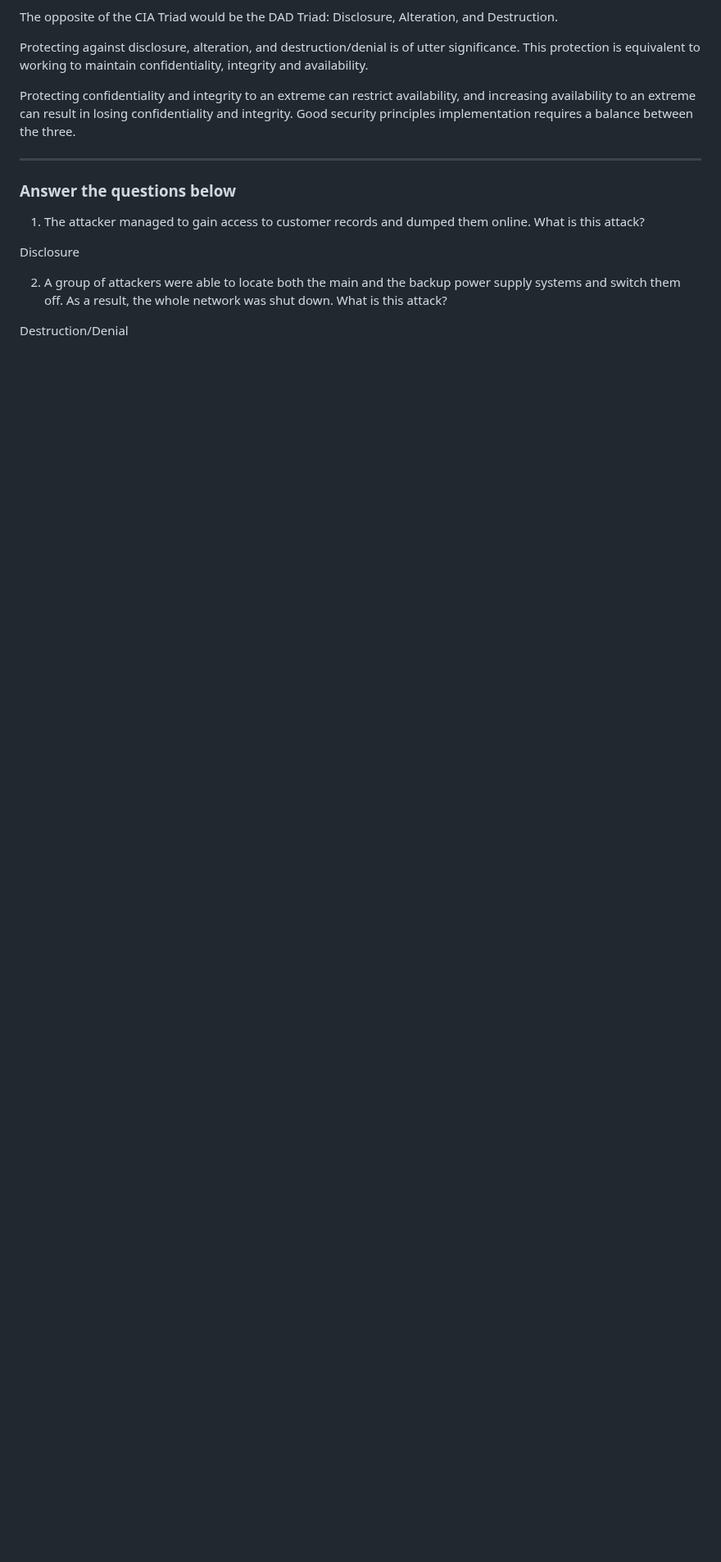
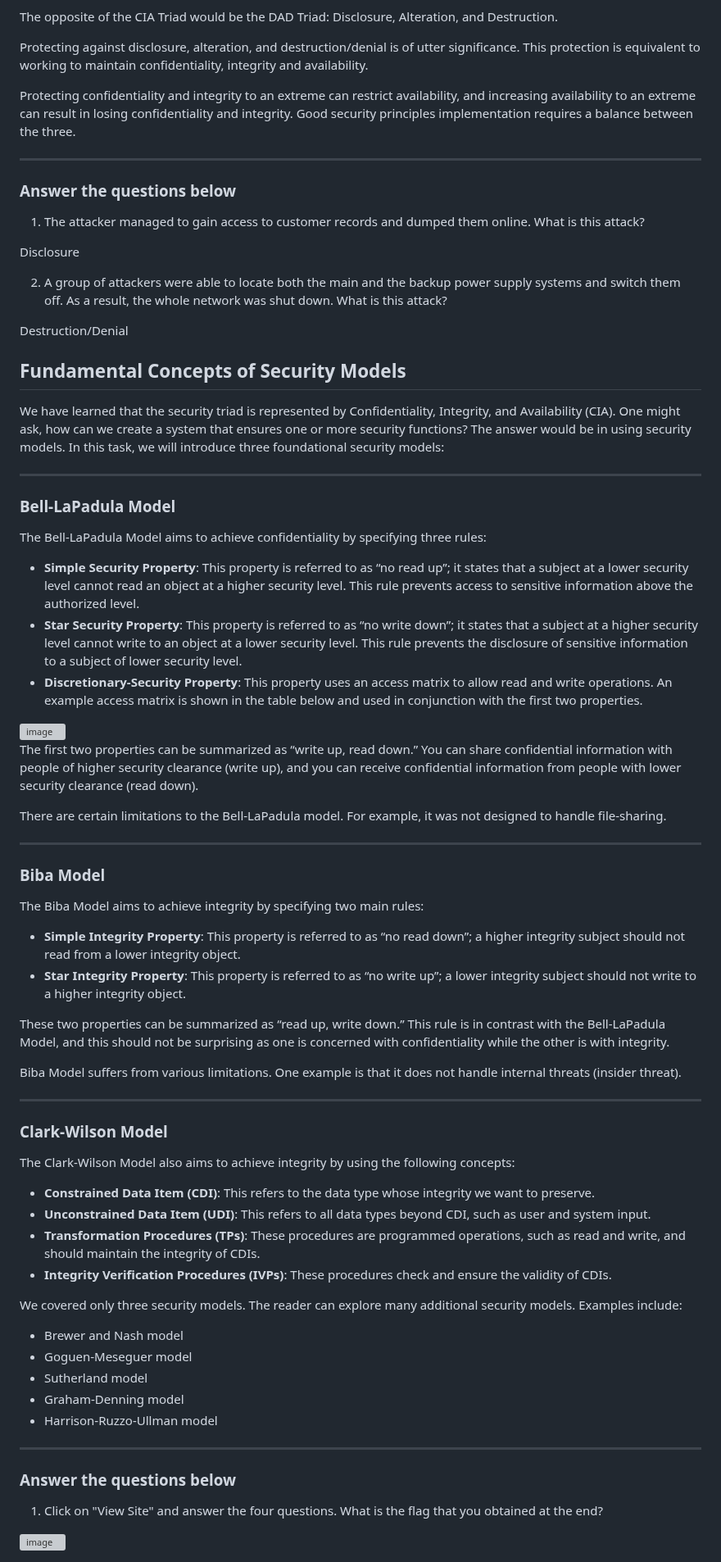
Before and after one commit to RameenMughal/TryHackMeWriteups, a Markdown page: Introductory Rooms/Security_Principles.md, the part around the change. Shown at 82% size. Rendered like a GitHub page; blank space fills up the shorter version; grey boxes are pictures that could not be loaded.

Commit message:
Introduce security models and their properties
Added fundamental concepts of security models including Bell-LaPadula, Biba, and Clark-Wilson models. Explained their properties and limitations.

```diff
--- a/Introductory Rooms/Security_Principles.md
+++ b/Introductory Rooms/Security_Principles.md
@@ -72,3 +72,59 @@ Disclosure
 2. A group of attackers were able to locate both the main and the backup power supply systems and switch them off. As a result, the whole network was shut down. What is this attack?
 
 Destruction/Denial
+
+## Fundamental Concepts of Security Models
+
+We have learned that the security triad is represented by Confidentiality, Integrity, and Availability (CIA). One might ask, how can we create a system that ensures one or more security functions? The answer would be in using security models. In this task, we will introduce three foundational security models:
+
+---
+
+### Bell-LaPadula Model
+
+The Bell-LaPadula Model aims to achieve confidentiality by specifying three rules:
+- **Simple Security Property**: This property is referred to as “no read up”; it states that a subject at a lower security level cannot read an object at a higher security level. This rule prevents access to sensitive information above the authorized level.
+- **Star Security Property**: This property is referred to as “no write down”; it states that a subject at a higher security level cannot write to an object at a lower security level. This rule prevents the disclosure of sensitive information to a subject of lower security level.
+- **Discretionary-Security Property**: This property uses an access matrix to allow read and write operations. An example access matrix is shown in the table below and used in conjunction with the first two properties.
+
+<img width="898" height="155" alt="image" src="https://github.com/user-attachments/assets/205a0502-0a42-4802-becb-55e8c0ab4b70" />
+
+The first two properties can be summarized as “write up, read down.” You can share confidential information with people of higher security clearance (write up), and you can receive confidential information from people with lower security clearance (read down).
+
+There are certain limitations to the Bell-LaPadula model. For example, it was not designed to handle file-sharing.
+
+---
+
+### Biba Model
+
+The Biba Model aims to achieve integrity by specifying two main rules:
+- **Simple Integrity Property**: This property is referred to as “no read down”; a higher integrity subject should not read from a lower integrity object.
+- **Star Integrity Property**: This property is referred to as “no write up”; a lower integrity subject should not write to a higher integrity object.
+
+These two properties can be summarized as “read up, write down.” This rule is in contrast with the Bell-LaPadula Model, and this should not be surprising as one is concerned with confidentiality while the other is with integrity.
+
+Biba Model suffers from various limitations. One example is that it does not handle internal threats (insider threat).
+
+---
+
+### Clark-Wilson Model
+
+The Clark-Wilson Model also aims to achieve integrity by using the following concepts:
+- **Constrained Data Item (CDI)**: This refers to the data type whose integrity we want to preserve.
+- **Unconstrained Data Item (UDI)**: This refers to all data types beyond CDI, such as user and system input.
+- **Transformation Procedures (TPs)**: These procedures are programmed operations, such as read and write, and should maintain the integrity of CDIs.
+- **Integrity Verification Procedures (IVPs)**: These procedures check and ensure the validity of CDIs.
+
+We covered only three security models. The reader can explore many additional security models. Examples include:
+- Brewer and Nash model
+- Goguen-Meseguer model
+- Sutherland model
+- Graham-Denning model
+- Harrison-Ruzzo-Ullman model
+
+---
+
+### Answer the questions below
+
+1. Click on "View Site" and answer the four questions. What is the flag that you obtained at the end?
+
+<img width="922" height="216" alt="image" src="https://github.com/user-attachments/assets/ba5a9400-4809-46d7-90fc-994dceb7538e" />
```
